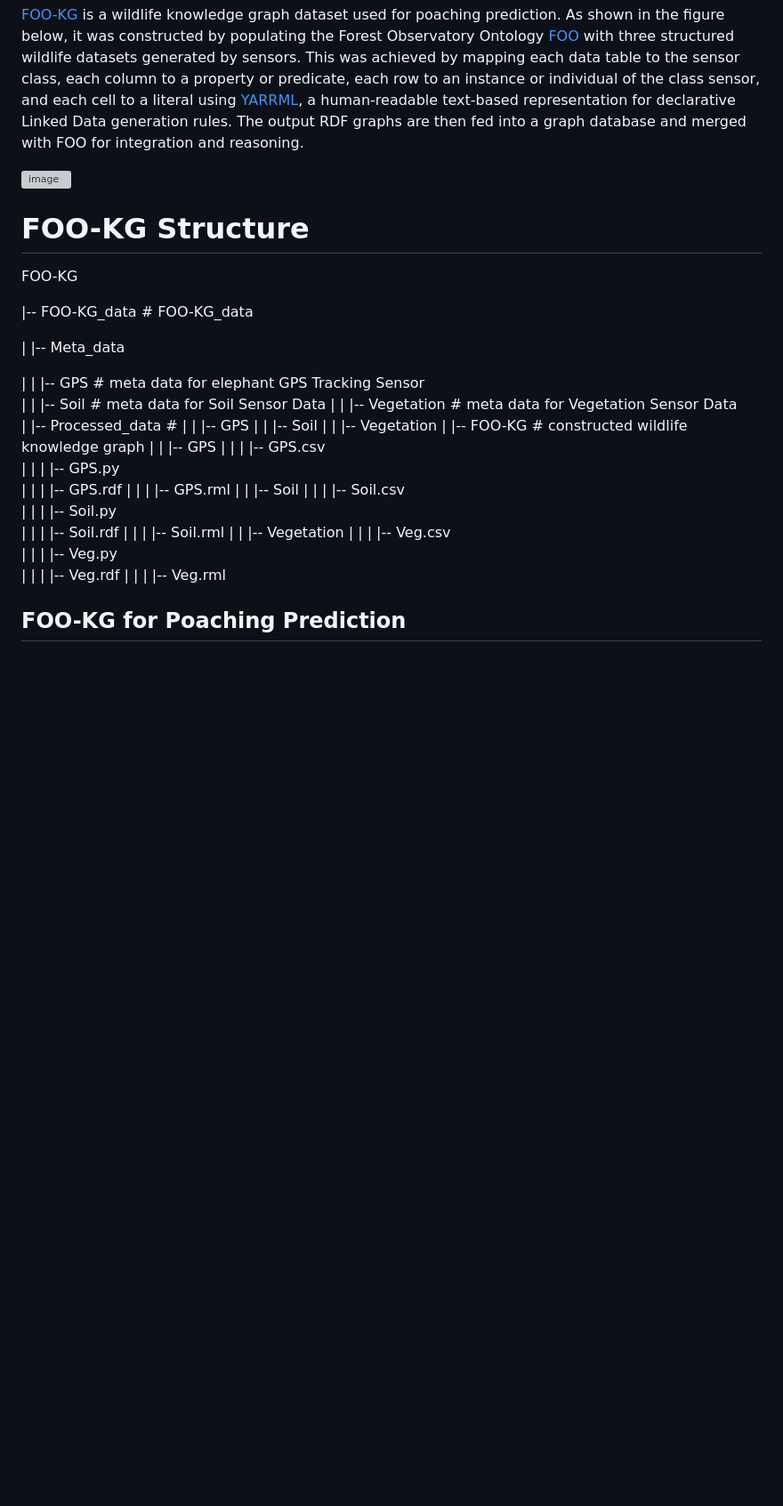
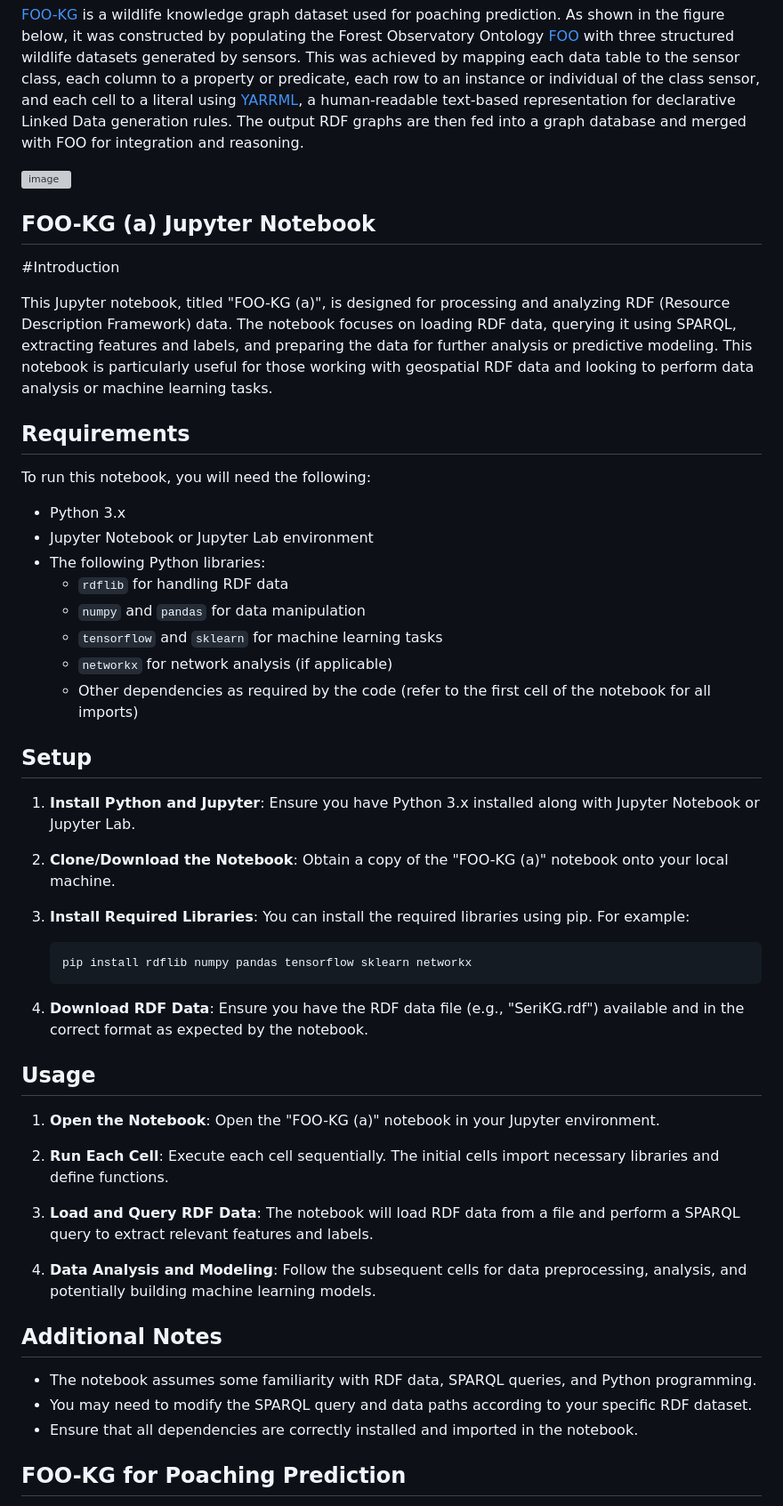
Before and after one commit to OnToologyUser/PoachNet, a Markdown page: README.md, the part around the change. Shown: that part at 89% size. GitHub-like rendering; blank space fills up the shorter version; grey boxes are pictures that could not be loaded.

````diff
--- a/README.md
+++ b/README.md
@@ -4,36 +4,55 @@
 
 ![image](https://lucid.app/publicSegments/view/5eec075d-5ace-4ec0-8165-85ea232301a2/image.png)
 
-# FOO-KG Structure
- FOO-KG
 
-  |-- FOO-KG_data  # FOO-KG_data
+## FOO-KG (a) Jupyter Notebook
+ #Introduction
 
-  |    |-- Meta_data
+This Jupyter notebook, titled "FOO-KG (a)", is designed for processing and analyzing RDF (Resource Description Framework) data. The notebook focuses on loading RDF data, querying it using SPARQL, extracting features and labels, and preparing the data for further analysis or predictive modeling. This notebook is particularly useful for those working with geospatial RDF data and looking to perform data analysis or machine learning tasks.
 
-  |    |    |-- GPS # meta data for elephant GPS Tracking Sensor
-  |    |    |-- Soil  # meta data for Soil Sensor Data
-  |    |    |-- Vegetation  # meta data for Vegetation Sensor Data
-  |    |-- Processed_data  #
-  |    |    |-- GPS
-  |    |    |-- Soil
-  |    |    |-- Vegetation
-  |    |-- FOO-KG  # constructed wildlife knowledge graph
-  |    |    |-- GPS
-  |    |    |    |-- GPS.csv
-  |    |    |    |-- GPS.py
-  |    |    |    |-- GPS.rdf
-  |    |    |    |-- GPS.rml
-  |    |    |-- Soil
-  |    |    |    |-- Soil.csv
-  |    |    |    |-- Soil.py
-  |    |    |    |-- Soil.rdf
-  |    |    |    |-- Soil.rml
-  |    |    |-- Vegetation
-  |    |    |    |-- Veg.csv
-  |    |    |    |-- Veg.py
-  |    |    |    |-- Veg.rdf
-  |    |    |    |-- Veg.rml
+## Requirements
+
+To run this notebook, you will need the following:
+
+- Python 3.x
+- Jupyter Notebook or Jupyter Lab environment
+- The following Python libraries:
+  - `rdflib` for handling RDF data
+  - `numpy` and `pandas` for data manipulation
+  - `tensorflow` and `sklearn` for machine learning tasks
+  - `networkx` for network analysis (if applicable)
+  - Other dependencies as required by the code (refer to the first cell of the notebook for all imports)
+
+## Setup
+
+1. **Install Python and Jupyter**: Ensure you have Python 3.x installed along with Jupyter Notebook or Jupyter Lab.
+
+2. **Clone/Download the Notebook**: Obtain a copy of the "FOO-KG (a)" notebook onto your local machine.
+
+3. **Install Required Libraries**: You can install the required libraries using pip. For example:
+
+   ```
+   pip install rdflib numpy pandas tensorflow sklearn networkx
+   ```
+
+4. **Download RDF Data**: Ensure you have the RDF data file (e.g., "SeriKG.rdf") available and in the correct format as expected by the notebook.
+
+## Usage
+
+1. **Open the Notebook**: Open the "FOO-KG (a)" notebook in your Jupyter environment.
+
+2. **Run Each Cell**: Execute each cell sequentially. The initial cells import necessary libraries and define functions.
+
+3. **Load and Query RDF Data**: The notebook will load RDF data from a file and perform a SPARQL query to extract relevant features and labels.
+
+4. **Data Analysis and Modeling**: Follow the subsequent cells for data preprocessing, analysis, and potentially building machine learning models.
+
+## Additional Notes
+
+- The notebook assumes some familiarity with RDF data, SPARQL queries, and Python programming.
+- You may need to modify the SPARQL query and data paths according to your specific RDF dataset.
+- Ensure that all dependencies are correctly installed and imported in the notebook.
+
 
 
 ## FOO-KG for Poaching Prediction
````
